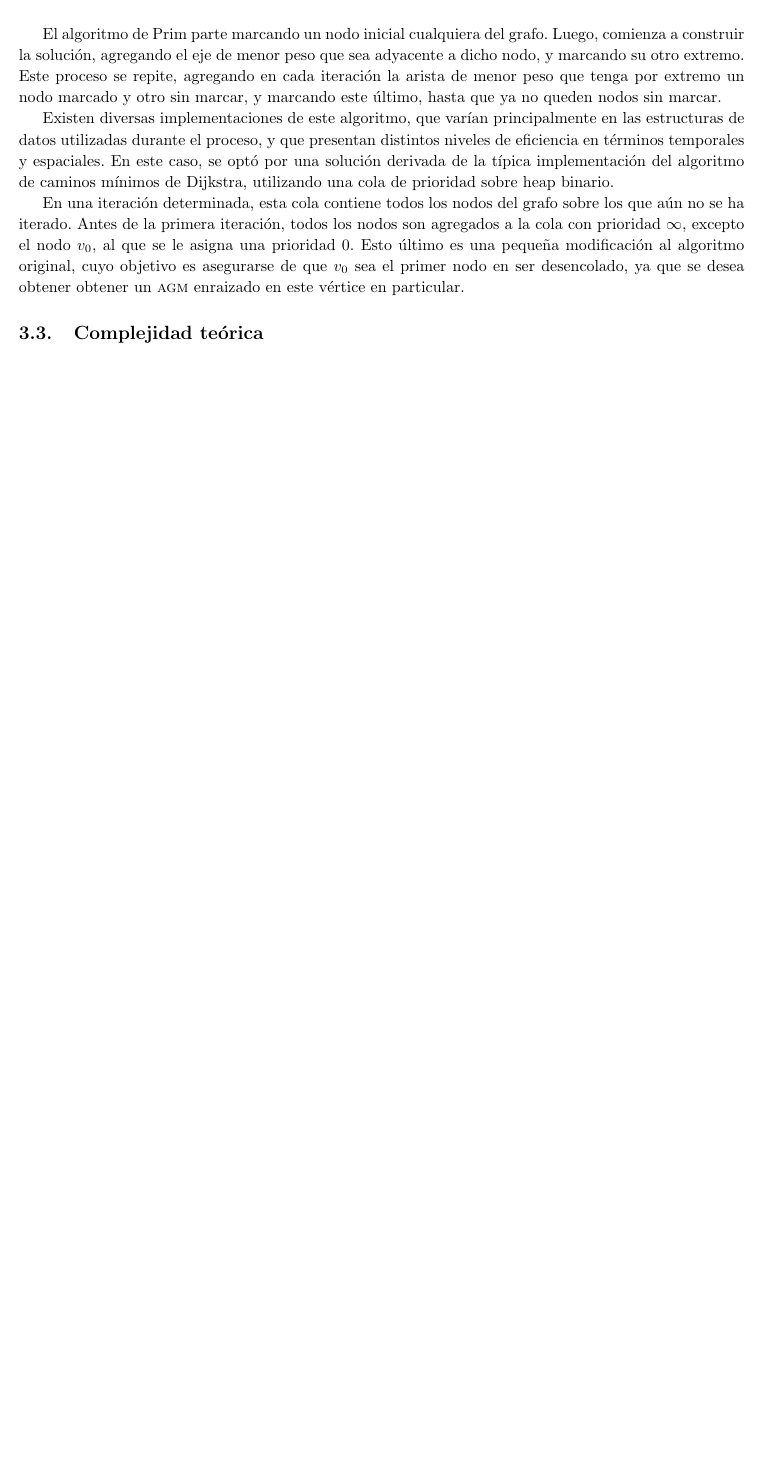
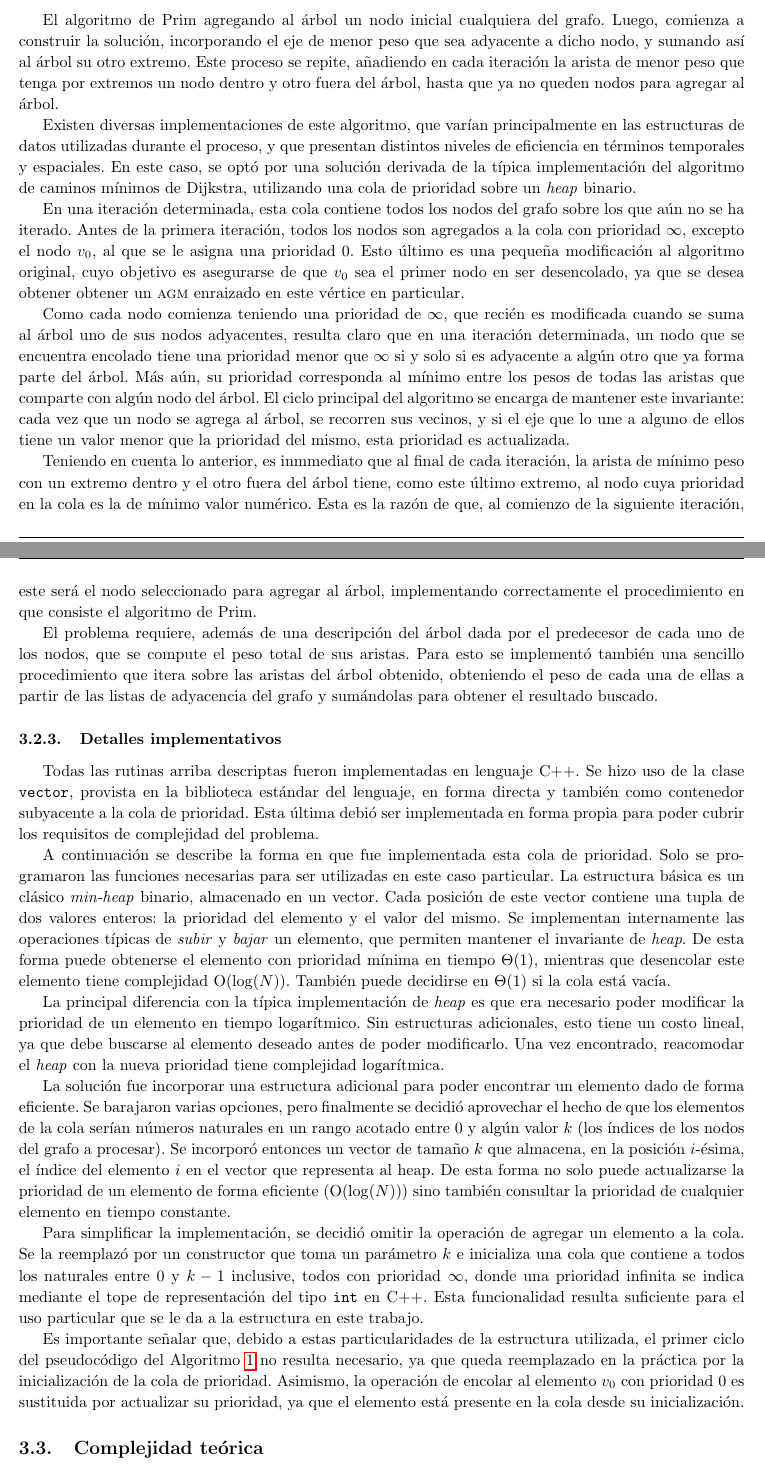
Before and after one commit to francofrizzo/aed3-tp2, a LaTeX document (latex/informe.tex, which reads latex/ej2.tex): part of page 7 of 9 before the commit and two parts of pages 7 and 8 of 10 after it, the two joined at a grey line, cut so that both start at the same text, the shorter picture padded with empty space. Compiled offline with pdfLaTeX.

Commit message:
Describe priority queue implementation for Exercise 2

```diff
--- a/latex/ej2.tex
+++ b/latex/ej2.tex
@@ -167,19 +166,19 @@
         \Return{$predecesores$}
     \end{algorithm}
 
-    El algoritmo de Prim parte marcando un nodo inicial cualquiera del
-    grafo. Luego, comienza a construir la solución, agregando el eje de menor
-    peso que sea adyacente a dicho nodo, y marcando su otro extremo. Este
-    proceso se repite, agregando en cada iteración la arista de menor peso que
-    tenga por extremo un nodo marcado y otro sin marcar, y marcando este
-    último, hasta que ya no queden nodos sin marcar.
+    El algoritmo de Prim agregando al árbol un nodo inicial cualquiera del
+    grafo. Luego, comienza a construir la solución, incorporando el eje de
+    menor peso que sea adyacente a dicho nodo, y sumando así al árbol su otro
+    extremo. Este proceso se repite, añadiendo en cada iteración la arista de
+    menor peso que tenga por extremos un nodo dentro y otro fuera del árbol,
+    hasta que ya no queden nodos para agregar al árbol.
 
     Existen diversas implementaciones de este algoritmo, que varían
     principalmente en las estructuras de datos utilizadas durante el proceso,
     y que presentan distintos niveles de eficiencia en términos temporales y
     espaciales. En este caso, se optó por una solución derivada de la
     típica implementación del algoritmo de caminos mínimos de Dijkstra,
-    utilizando una cola de prioridad sobre heap binario.
+    utilizando una cola de prioridad sobre un \emph{heap} binario.
 
     En una iteración determinada, esta cola contiene todos los nodos del grafo
     sobre los que aún no se ha iterado. Antes de la primera iteración, todos
@@ -188,6 +187,85 @@
     modificación al algoritmo original, cuyo objetivo es asegurarse de
     que $v_0$ sea el primer nodo en ser desencolado, ya que se desea obtener
     obtener un \acr{agm} enraizado en este vértice en particular.
+
+    Como cada nodo comienza teniendo una prioridad de $\infty$, que recién
+    es modificada cuando se suma al árbol uno de sus nodos adyacentes,
+    resulta claro que en una iteración determinada, un nodo que se encuentra
+    encolado tiene una prioridad menor que $\infty$ si y solo si es adyacente
+    a algún otro que ya forma parte del árbol. Más aún, su prioridad
+    corresponda al mínimo entre los pesos de todas las aristas que comparte
+    con algún nodo del árbol. El ciclo principal del algoritmo se encarga de
+    mantener este invariante: cada vez que un nodo se agrega al árbol, se
+    recorren sus vecinos, y si el eje que lo une a alguno de ellos tiene un
+    valor menor que la prioridad del mismo, esta prioridad es actualizada.
+
+    Teniendo en cuenta lo anterior, es inmmediato que al final de cada
+    iteración, la arista de mínimo peso con un extremo dentro y el otro fuera
+    del árbol tiene, como este último extremo, al nodo cuya prioridad en la
+    cola es la de mínimo valor numérico. Esta es la razón de que, al comienzo
+    de la siguiente iteración, este será el nodo seleccionado para agregar al
+    árbol, implementando correctamente el procedimiento en que consiste el
+    algoritmo de Prim.
+
+    El problema requiere, además de una descripción del árbol dada por el
+    predecesor de cada uno de los nodos, que se compute el peso total de sus
+    aristas. Para esto se implementó también una sencillo procedimiento que
+    itera sobre las aristas del árbol obtenido, obteniendo el peso de cada
+    una de ellas a partir de las listas de adyacencia del grafo y sumándolas
+    para obtener el resultado buscado.
+
+    \subsubsection{Detalles implementativos}
+    Todas las rutinas arriba descriptas fueron implementadas en lenguaje C++.
+    Se hizo uso de la clase \texttt{vector}, provista en la biblioteca
+    estándar del lenguaje, en forma directa y también como contenedor
+    subyacente a la cola de prioridad. Esta última debió ser implementada en
+    forma propia para poder cubrir los requisitos de complejidad del problema.
+
+    A continuación se describe la forma en que fue implementada esta cola de
+    prioridad. Solo se programaron las funciones necesarias para ser
+    utilizadas en este caso particular. La estructura básica es un clásico
+    \emph{min-heap} binario, almacenado en un vector. Cada posición de este
+    vector contiene una tupla de dos valores enteros: la prioridad del
+    elemento y el valor del mismo. Se implementan internamente las
+    operaciones típicas de \emph{subir} y \emph{bajar} un elemento, que
+    permiten mantener el invariante de \emph{heap}. De esta forma puede
+    obtenerse el elemento con prioridad mínima en tiempo $\Theta(1)$,
+    mientras que desencolar este elemento tiene complejidad $\ord(\log(N))$.
+    También puede decidirse en $\Theta(1)$ si la cola está vacía.
+
+    La principal diferencia con la típica implementación de \emph{heap} es
+    que era necesario poder modificar la prioridad de un elemento en tiempo
+    logarítmico. Sin estructuras adicionales, esto tiene un costo lineal, ya
+    que debe buscarse al elemento deseado antes de poder modificarlo. Una vez
+    encontrado, reacomodar el \emph{heap} con la nueva prioridad tiene
+    complejidad logarítmica.
+
+    La solución fue incorporar una estructura adicional para poder encontrar
+    un elemento dado de forma eficiente. Se barajaron varias opciones, pero
+    finalmente se decidió aprovechar el hecho de que los elementos de la cola
+    serían números naturales en un rango acotado entre $0$ y algún valor $k$
+    (los índices de los nodos del grafo a procesar). Se incorporó entonces un
+    vector de tamaño $k$ que almacena, en la posición $i$-ésima, el índice
+    del elemento $i$ en el vector que representa al heap. De esta forma no
+    solo puede actualizarse la prioridad de un elemento de forma eficiente
+    ($\ord(\log(N))$) sino también consultar la prioridad de cualquier
+    elemento en tiempo constante.
+
+    Para simplificar la implementación, se decidió omitir la operación de
+    agregar un elemento a la cola. Se la reemplazó por un constructor que
+    toma un parámetro $k$ e inicializa una cola que contiene a todos los
+    naturales entre $0$ y $k-1$ inclusive, todos con prioridad $\infty$,
+    donde una prioridad infinita se indica mediante el tope de representación
+    del tipo \texttt{int} en C++. Esta funcionalidad resulta suficiente para
+    el uso particular que se le da a la estructura en este trabajo.
+
+    Es importante señalar que, debido a estas particularidades de la
+    estructura utilizada, el primer ciclo del pseudocódigo del Algoritmo
+    \ref{algo:prim} no resulta necesario, ya que queda reemplazado en la
+    práctica por la inicialización de la cola de prioridad. Asimismo, la
+    operación de encolar al elemento $v_0$ con prioridad $0$ es sustituida
+    por actualizar su prioridad, ya que el elemento está presente en la cola
+    desde su inicialización.
 
     % Deducir una cota de complejidad temporal del algoritmo propuesto (en
     % función de los parámetros que se consideren correctos) y justificar por
```
Also changed, not shown: latex/ej2.tex (9 more changed lines).
